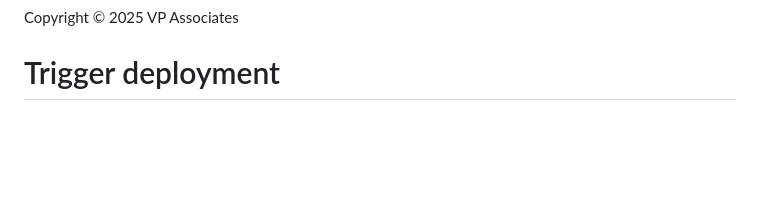
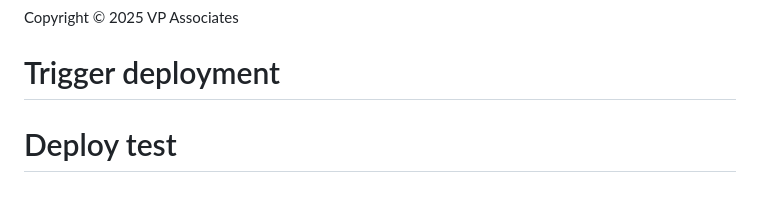
Before and after one commit to alaw989/vp-whiteboard, a Markdown page: README.md, the part around the change. Drawn GitHub-style; blank space fills up the shorter version.

Commit message:
trigger: deploy

```diff
--- a/README.md
+++ b/README.md
@@ -272,3 +272,4 @@ npm run preview
 
 Copyright © 2025 VP Associates
 # Trigger deployment
+# Deploy test
```
